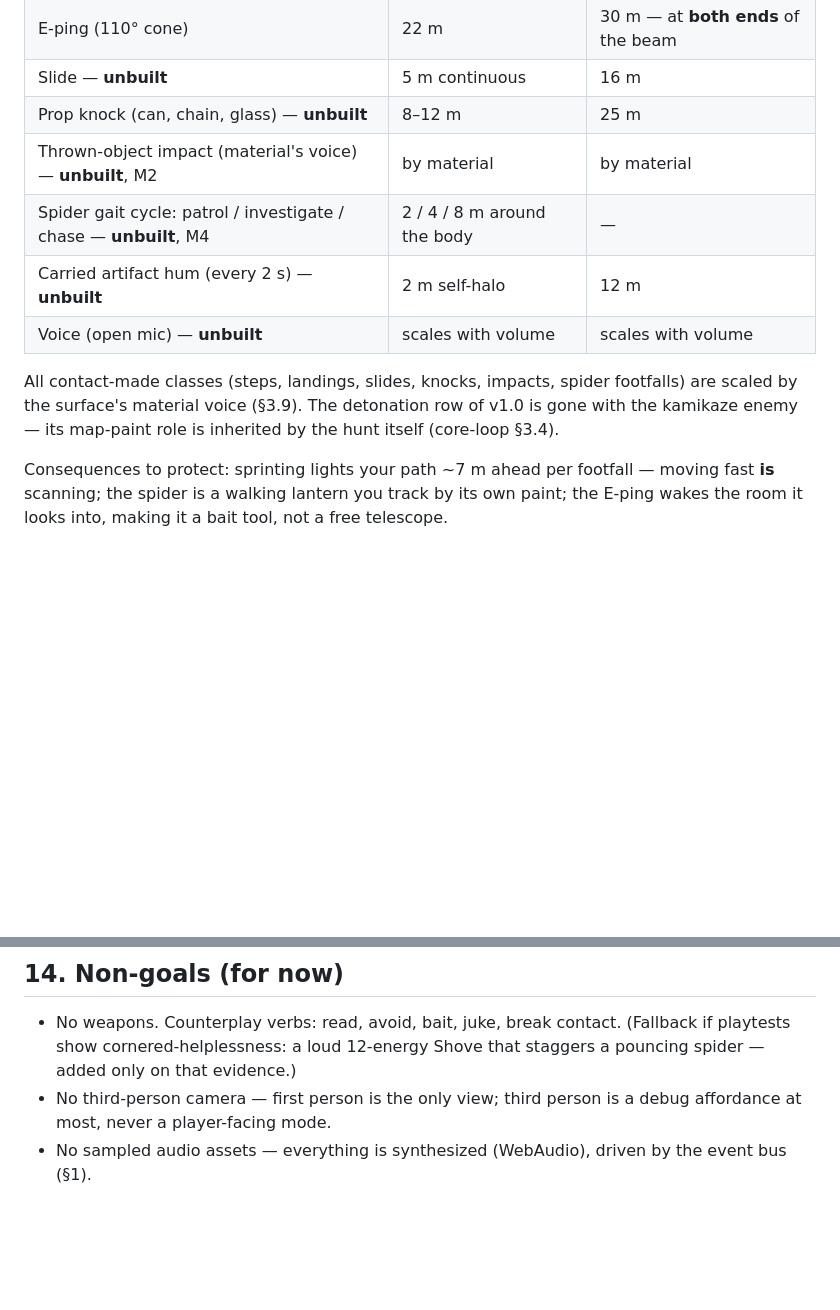
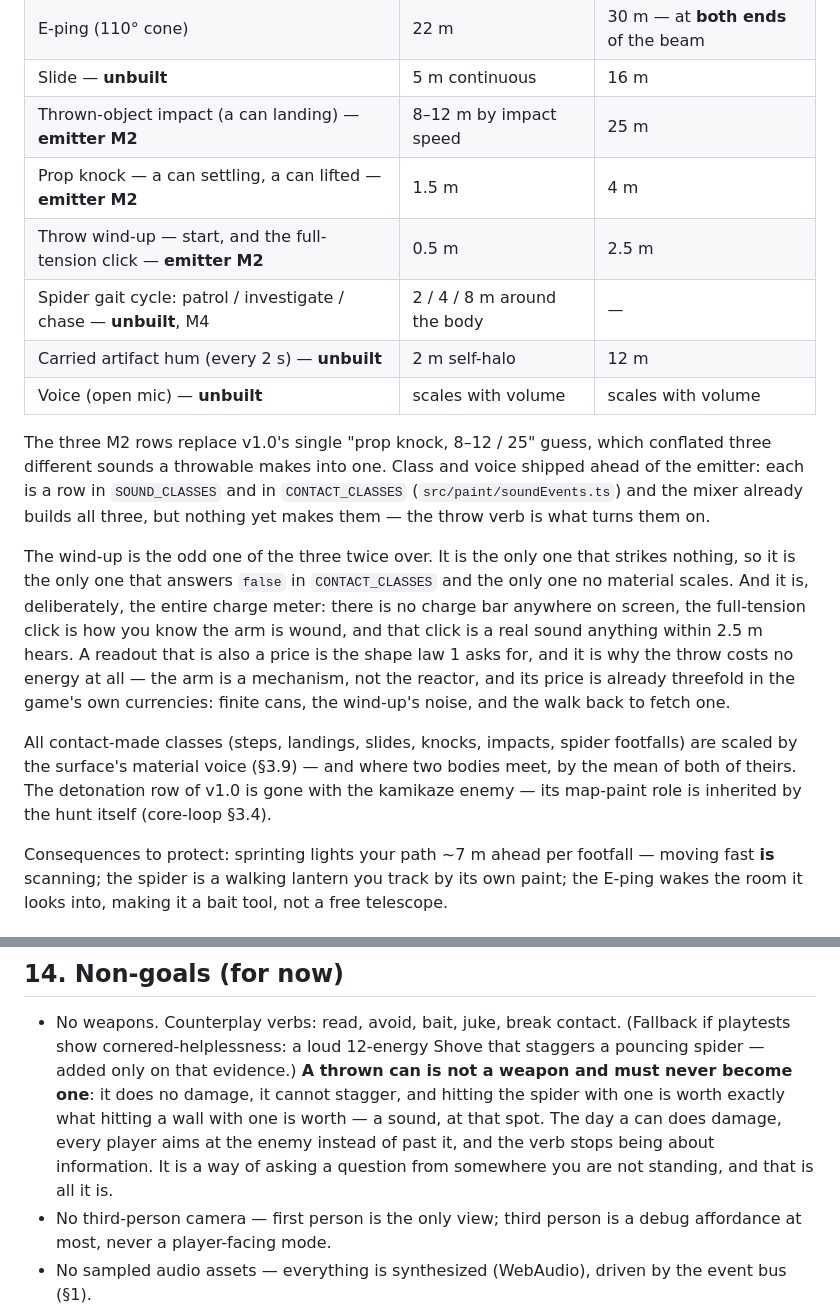
Before and after one commit to rishenco/blind-spot, a Markdown page: doc/vision.md, 2 parts joined by grey strips. GitHub-like rendering; blank space fills up the shorter version.

```diff
--- a/doc/vision.md
+++ b/doc/vision.md
@@ -106,15 +106,31 @@ gated on it (§3.1). The spider joins that predicate at M4 rather than bringing
 | Q-ping (360°) | 12 m | 18 m |
 | E-ping (110° cone) | 22 m | 30 m — at **both ends** of the beam |
 | Slide — **unbuilt** | 5 m continuous | 16 m |
-| Prop knock (can, chain, glass) — **unbuilt** | 8–12 m | 25 m |
-| Thrown-object impact (material's voice) — **unbuilt**, M2 | by material | by material |
+| Thrown-object impact (a can landing) — **emitter M2** | 8–12 m by impact speed | 25 m |
+| Prop knock — a can settling, a can lifted — **emitter M2** | 1.5 m | 4 m |
+| Throw wind-up — start, and the full-tension click — **emitter M2** | 0.5 m | 2.5 m |
 | Spider gait cycle: patrol / investigate / chase — **unbuilt**, M4 | 2 / 4 / 8 m around the body | — |
 | Carried artifact hum (every 2 s) — **unbuilt** | 2 m self-halo | 12 m |
 | Voice (open mic) — **unbuilt** | scales with volume | scales with volume |
 
+The three M2 rows replace v1.0's single "prop knock, 8–12 / 25" guess, which conflated three
+different sounds a throwable makes into one. Class and voice shipped ahead of the emitter: each
+is a row in `SOUND_CLASSES` and in `CONTACT_CLASSES` (`src/paint/soundEvents.ts`) and the mixer
+already builds all three, but nothing yet makes them — the throw verb is what turns them on.
+
+The wind-up is the odd one of the three twice over. It is the only one that strikes nothing, so
+it is the only one that answers `false` in `CONTACT_CLASSES` and the only one no material scales.
+And it is, deliberately, the entire charge meter: there is no charge bar anywhere on screen, the
+full-tension click is how you know the arm is wound, and that click is a real sound anything
+within 2.5 m hears. A readout that is also a price is the shape law 1 asks for, and it is why
+the throw costs no energy at all — the arm is a mechanism, not the reactor, and its price is
+already threefold in the game's own currencies: finite cans, the wind-up's noise, and the walk
+back to fetch one.
+
 All contact-made classes (steps, landings, slides, knocks, impacts, spider footfalls) are
-scaled by the surface's material voice (§3.9). The detonation row of v1.0 is gone with the
-kamikaze enemy — its map-paint role is inherited by the hunt itself (core-loop §3.4).
+scaled by the surface's material voice (§3.9) — and where two bodies meet, by the mean of both
+of theirs. The detonation row of v1.0 is gone with the kamikaze enemy — its map-paint role is
+inherited by the hunt itself (core-loop §3.4).
 
 Consequences to protect: sprinting lights your path ~7 m ahead per footfall — moving fast **is**
 scanning; the spider is a walking lantern you track by its own paint; the E-ping wakes the room
@@ -349,7 +404,11 @@ funny.
 
 - No weapons. Counterplay verbs: read, avoid, bait, juke, break contact. (Fallback if playtests
   show cornered-helplessness: a loud 12-energy Shove that staggers a pouncing spider — added
-  only on that evidence.)
+  only on that evidence.) **A thrown can is not a weapon and must never become one**: it does no
+  damage, it cannot stagger, and hitting the spider with one is worth exactly what hitting a wall
+  with one is worth — a sound, at that spot. The day a can does damage, every player aims at the
+  enemy instead of past it, and the verb stops being about information. It is a way of asking a
+  question from somewhere you are not standing, and that is all it is.
 - No third-person camera — first person is the only view; third person is a debug affordance
   at most, never a player-facing mode.
 - No sampled audio assets — everything is synthesized (WebAudio), driven by the event bus (§1).
```
Also changed, not shown: other parts of doc/vision.md (+39 -0 lines).
